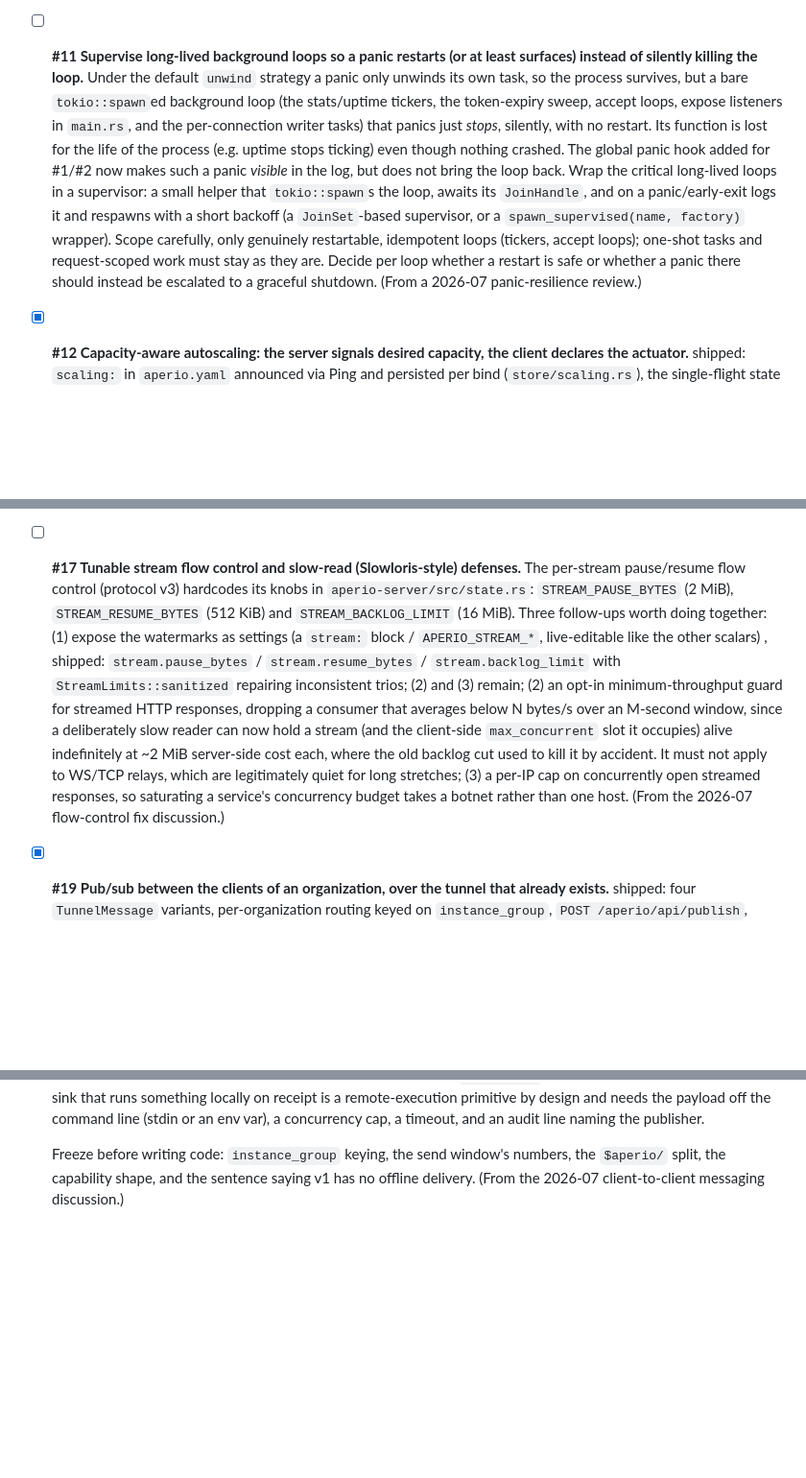
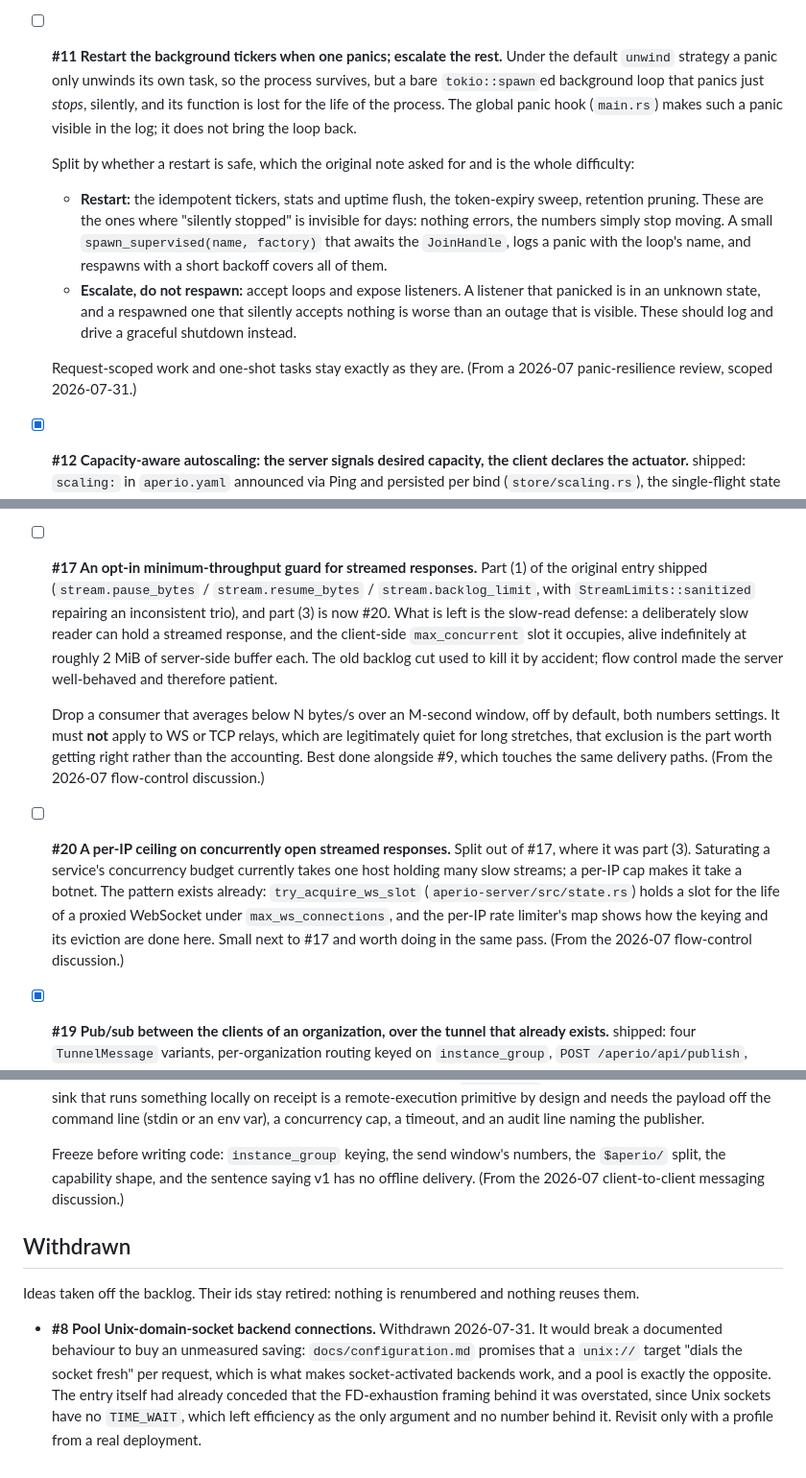
Before and after one commit to co3moz/aperio, a Markdown page: planned_features.md, 3 parts joined by grey strips. Shown at 96% size. Drawn GitHub-style; blank space fills up the shorter version.

```diff
--- a/planned_features.md
+++ b/planned_features.md
@@ -209,23 +227,29 @@ reused); a shipped item keeps its id and flips to `[x]` in place with a short
   catches the common wrong-endpoint / not-running / DNS cases immediately.
   (From a 2026-07 field debugging session.)
 
-- [ ] **#11 Supervise long-lived background loops so a panic restarts (or at
-  least surfaces) instead of silently killing the loop.** Under the default
-  `unwind` strategy a panic only unwinds its own task, so the process survives,
-  but a bare `tokio::spawn`ed background loop (the stats/uptime tickers, the
-  token-expiry sweep, accept loops, expose listeners in `main.rs`, and the
-  per-connection writer tasks) that panics just *stops*, silently, with no
-  restart. Its function is lost for the life of the process (e.g. uptime stops
-  ticking) even though nothing crashed. The global panic hook added for #1/#2
-  now makes such a panic *visible* in the log, but does not bring the loop back.
-  Wrap the critical long-lived loops in a supervisor: a small helper that
-  `tokio::spawn`s the loop, awaits its `JoinHandle`, and on a panic/early-exit
-  logs it and respawns with a short backoff (a `JoinSet`-based supervisor, or a
-  `spawn_supervised(name, factory)` wrapper). Scope carefully, only genuinely
-  restartable, idempotent loops (tickers, accept loops); one-shot tasks and
-  request-scoped work must stay as they are. Decide per loop whether a restart
-  is safe or whether a panic there should instead be escalated to a graceful
-  shutdown. (From a 2026-07 panic-resilience review.)
+- [ ] **#11 Restart the background tickers when one panics; escalate the rest.**
+  Under the default `unwind` strategy a panic only unwinds its own task, so the
+  process survives, but a bare `tokio::spawn`ed background loop that panics
+  just *stops*, silently, and its function is lost for the life of the process.
+  The global panic hook (`main.rs`) makes such a panic visible in the log; it
+  does not bring the loop back.
+
+  Split by whether a restart is safe, which the original note asked for and is
+  the whole difficulty:
+
+  - **Restart:** the idempotent tickers, stats and uptime flush, the
+    token-expiry sweep, retention pruning. These are the ones where "silently
+    stopped" is invisible for days: nothing errors, the numbers simply stop
+    moving. A small `spawn_supervised(name, factory)` that awaits the
+    `JoinHandle`, logs a panic with the loop's name, and respawns with a short
+    backoff covers all of them.
+  - **Escalate, do not respawn:** accept loops and expose listeners. A
+    listener that panicked is in an unknown state, and a respawned one that
+    silently accepts nothing is worse than an outage that is visible. These
+    should log and drive a graceful shutdown instead.
+
+  Request-scoped work and one-shot tasks stay exactly as they are.
+  (From a 2026-07 panic-resilience review, scoped 2026-07-31.)
 
 - [x] **#12 Capacity-aware autoscaling: the server signals desired capacity,
   the client declares the actuator.** shipped: `scaling:` in `aperio.yaml`
@@ -428,24 +443,29 @@ reused); a shipped item keeps its id and flips to `[x]` in place with a short
   the report stops mentioning keys the operator does not have.
   (From the 2026-07 dashboard_auth removal.)
 
-- [ ] **#17 Tunable stream flow control and slow-read (Slowloris-style)
-  defenses.** The per-stream pause/resume flow control (protocol v3) hardcodes
-  its knobs in `aperio-server/src/state.rs`: `STREAM_PAUSE_BYTES` (2 MiB),
-  `STREAM_RESUME_BYTES` (512 KiB) and `STREAM_BACKLOG_LIMIT` (16 MiB). Three
-  follow-ups worth doing together: (1) expose the watermarks as settings (a
-  `stream:` block / `APERIO_STREAM_*`, live-editable like the other scalars)
-, shipped: `stream.pause_bytes` / `stream.resume_bytes` /
-  `stream.backlog_limit` with `StreamLimits::sanitized` repairing
-  inconsistent trios; (2) and (3) remain;
-  (2) an opt-in minimum-throughput guard for streamed HTTP responses, dropping
-  a consumer that averages below N bytes/s over an M-second window, since a
-  deliberately slow reader can now hold a stream (and the client-side
-  `max_concurrent` slot it occupies) alive indefinitely at ~2 MiB server-side
-  cost each, where the old backlog cut used to kill it by accident. It must
-  not apply to WS/TCP relays, which are legitimately quiet for long stretches;
-  (3) a per-IP cap on concurrently open streamed responses, so saturating a
-  service's concurrency budget takes a botnet rather than one host. (From the
-  2026-07 flow-control fix discussion.)
+- [ ] **#17 An opt-in minimum-throughput guard for streamed responses.** Part
+  (1) of the original entry shipped (`stream.pause_bytes` /
+  `stream.resume_bytes` / `stream.backlog_limit`, with `StreamLimits::sanitized`
+  repairing an inconsistent trio), and part (3) is now #20. What is left is the
+  slow-read defense: a deliberately slow reader can hold a streamed response,
+  and the client-side `max_concurrent` slot it occupies, alive indefinitely at
+  roughly 2 MiB of server-side buffer each. The old backlog cut used to kill it
+  by accident; flow control made the server well-behaved and therefore patient.
+
+  Drop a consumer that averages below N bytes/s over an M-second window, off by
+  default, both numbers settings. It must **not** apply to WS or TCP relays,
+  which are legitimately quiet for long stretches, that exclusion is the part
+  worth getting right rather than the accounting. Best done alongside #9, which
+  touches the same delivery paths. (From the 2026-07 flow-control discussion.)
+
+- [ ] **#20 A per-IP ceiling on concurrently open streamed responses.** Split
+  out of #17, where it was part (3). Saturating a service's concurrency budget
+  currently takes one host holding many slow streams; a per-IP cap makes it
+  take a botnet. The pattern exists already: `try_acquire_ws_slot`
+  (`aperio-server/src/state.rs`) holds a slot for the life of a proxied
+  WebSocket under `max_ws_connections`, and the per-IP rate limiter's map shows
+  how the keying and its eviction are done here. Small next to #17 and worth
+  doing in the same pass. (From the 2026-07 flow-control discussion.)
 
 - [x] **#19 Pub/sub between the clients of an organization, over the tunnel
   that already exists.** shipped: four `TunnelMessage`
@@ -526,3 +546,17 @@ reused); a shipped item keeps its id and flips to `[x]` in place with a short
   numbers, the `$aperio/` split, the capability shape, and the sentence saying
   v1 has no offline delivery. (From the 2026-07 client-to-client messaging
   discussion.)
+
+## Withdrawn
+
+Ideas taken off the backlog. Their ids stay retired: nothing is renumbered and
+nothing reuses them.
+
+- **#8 Pool Unix-domain-socket backend connections.** Withdrawn 2026-07-31. It
+  would break a documented behaviour to buy an unmeasured saving:
+  `docs/configuration.md` promises that a `unix://` target "dials the socket
+  fresh" per request, which is what makes socket-activated backends work, and a
+  pool is exactly the opposite. The entry itself had already conceded that the
+  FD-exhaustion framing behind it was overstated, since Unix sockets have no
+  `TIME_WAIT`, which left efficiency as the only argument and no number behind
+  it. Revisit only with a profile from a real deployment.
```
Also changed, not shown: other parts of planned_features.md (+65 -56 lines), CLAUDE.md (+1 -1 lines).
